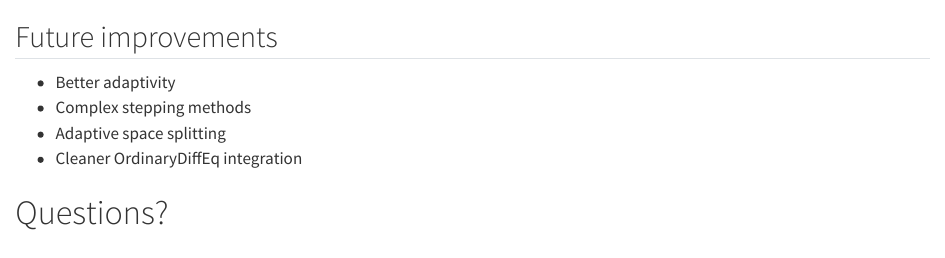
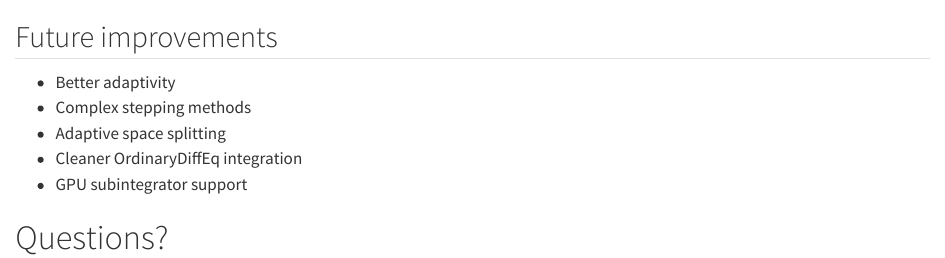
Before and after one commit to oscardssmith/2026-Juliacon-OrdinaryDiffEqOperatorSplitting, a Quarto document (Todo.qmd): the page in a window 1100 px wide, from its top. Rendered offline with R 4.5, knitr and Pandoc in place of Quarto, with nearby package versions.

Commit message:
update todo

```diff
--- a/Todo.qmd
+++ b/Todo.qmd
@@ -3,6 +3,7 @@
 * Complex stepping methods
 * Adaptive space splitting
 * Cleaner OrdinaryDiffEq integration
+* GPU subintegrator support
 
 # Questions?
 
```
